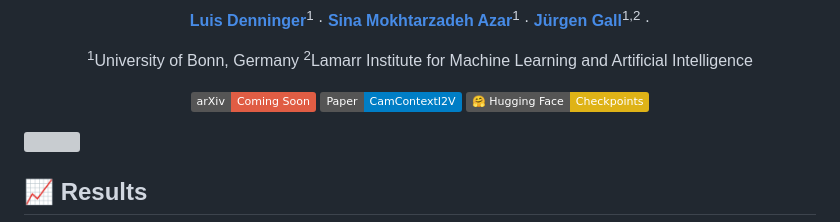
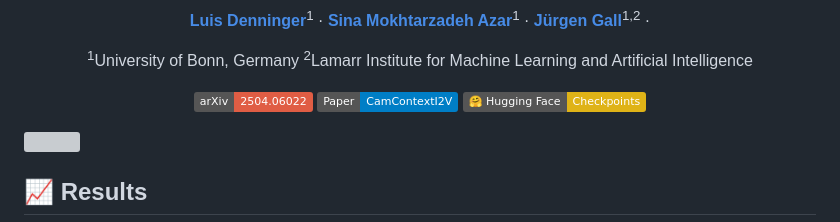
Before and after one commit to LDenninger/CamC2V, a Markdown page: README.md, the part around the change. Drawn GitHub-style; badges without logos; grey boxes are pictures that could not be loaded.

Commit message:
Added link to arxiv article

```diff
--- a/README.md
+++ b/README.md
@@ -6,7 +6,7 @@
 <sup>1</sup>University of Bonn, Germany
 <sup>2</sup>Lamarr Institute for Machine Learning and Artificial Intelligence
 
-<a href=""><img src='https://img.shields.io/badge/arXiv-Coming Soon-red' alt='Paper PDF'></a>
+<a href="https://arxiv.org/abs/2504.06022v1"><img src='https://img.shields.io/badge/arXiv-2504.06022-red' alt='Paper PDF'></a>
 <a href="misc/camcontexti2v_preprint.pdf"><img src='https://img.shields.io/badge/Paper-CamContextI2V-blue' alt='Paper PDF'></a>
 <a href='https://huggingface.co/LDenninger/CamContextI2V/tree/main'><img src='https://img.shields.io/badge/%F0%9F%A4%97%20Hugging%20Face-Checkpoints-yellow'></a>
 </div>
```
